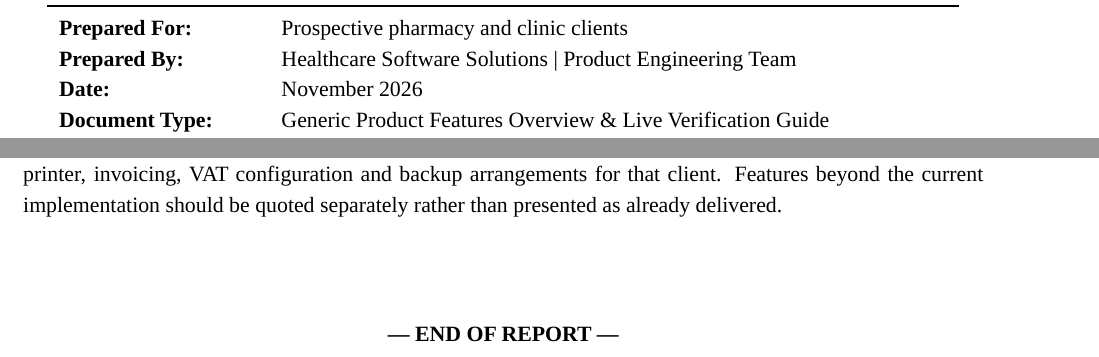
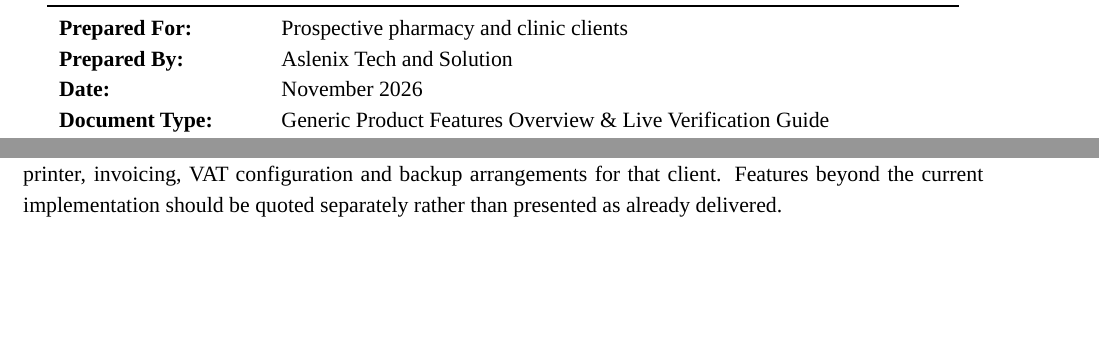
Before and after one commit to ASLENIX-NP/Prakash-Pharmacy, a LaTeX document (docs/Pharmacy_Clinic_Management_System_Product_Report.tex): two parts of pages 1 and 24 of 24, joined at a grey line, cut so that both start at the same text, the shorter picture padded with empty space. Compiled offline with LuaLaTeX; a missing font is replaced by an installed copy or a similar font.

Commit message:
docs: update author to Aslenix Tech and Solution and remove end of report string

```diff
--- a/docs/Pharmacy_Clinic_Management_System_Product_Report.tex
+++ b/docs/Pharmacy_Clinic_Management_System_Product_Report.tex
@@ -34,7 +34,7 @@
     urlcolor=HeaderNavy,
     citecolor=HeaderNavy,
     pdftitle={Pharmacy and Clinic Management System - Product Features Report},
-    pdfauthor={Software Engineering Team}
+    pdfauthor={Aslenix Tech and Solution}
 }
 
 % Section formatting
@@ -99,7 +99,7 @@
     \begin{tabularx}{0.95\textwidth}{>{\bfseries}p{3.5cm}X}
     \toprule
     Prepared For: & Prospective pharmacy and clinic clients \\
-    Prepared By: & Healthcare Software Solutions \textbar\ Product Engineering Team \\
+    Prepared By: & Aslenix Tech and Solution \\
     Date: & November 2026 \\
     Document Type: & Generic Product Features Overview \& Live Verification Guide \\
     Application: & Deployed Web-Based Pharmacy \& Clinic Management Platform \\
@@ -633,9 +633,4 @@
 
 Before this document is used as a final commercial proposal, the supplier should add genuine deployment screenshots, confirm the customer's exact requirements, agree the service and support scope, and validate printer, invoicing, VAT configuration and backup arrangements for that client. Features beyond the current implementation should be quoted separately rather than presented as already delivered.
 
-\vspace{1.5cm}
-\begin{center}
-\textbf{--- END OF REPORT ---}
-\end{center}
-
 \end{document}
```
Also changed, not shown: 1 other file.
